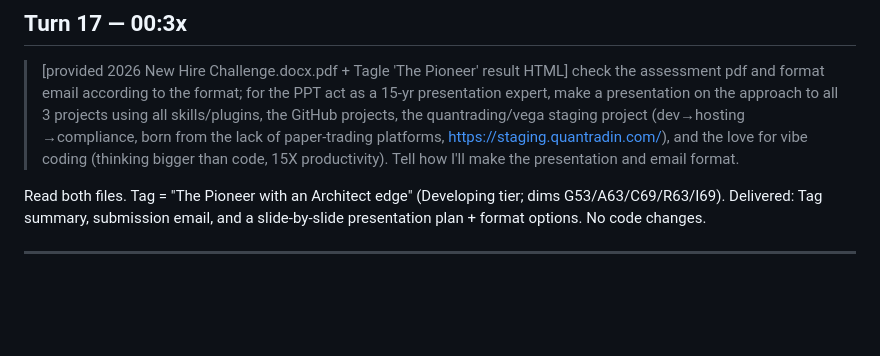
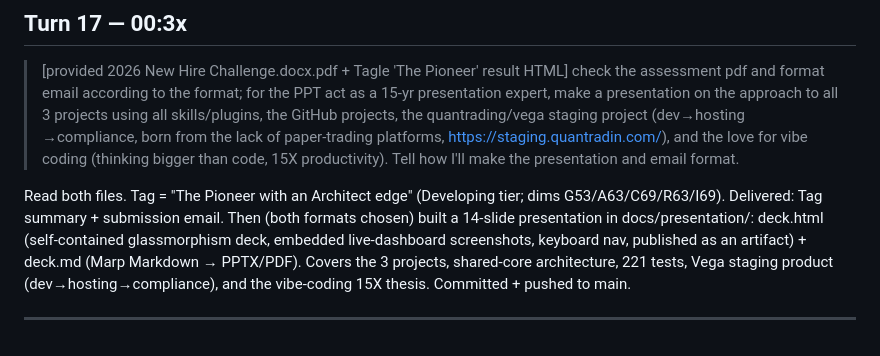
Before and after one commit to Ro15/vibecoding, a Markdown page: prompts.md, the part around the change. GitHub-like rendering; blank space fills up the shorter version.

Commit message:
docs: finalize audit log for presentation deliverable

```diff
--- a/prompts.md
+++ b/prompts.md
@@ -210,7 +210,11 @@ green on main, pushed to origin/main. main now contains all 3 projects on shared
 > I'll make the presentation and email format.
 
 Read both files. Tag = "The Pioneer with an Architect edge" (Developing tier; dims
-G53/A63/C69/R63/I69). Delivered: Tag summary, submission email, and a slide-by-slide
-presentation plan + format options. No code changes.
+G53/A63/C69/R63/I69). Delivered: Tag summary + submission email. Then (both formats
+chosen) built a 14-slide presentation in docs/presentation/: deck.html (self-contained
+glassmorphism deck, embedded live-dashboard screenshots, keyboard nav, published as an
+artifact) + deck.md (Marp Markdown → PPTX/PDF). Covers the 3 projects, shared-core
+architecture, 221 tests, Vega staging product (dev→hosting→compliance), and the
+vibe-coding 15X thesis. Committed + pushed to main.
 
 ---
```
